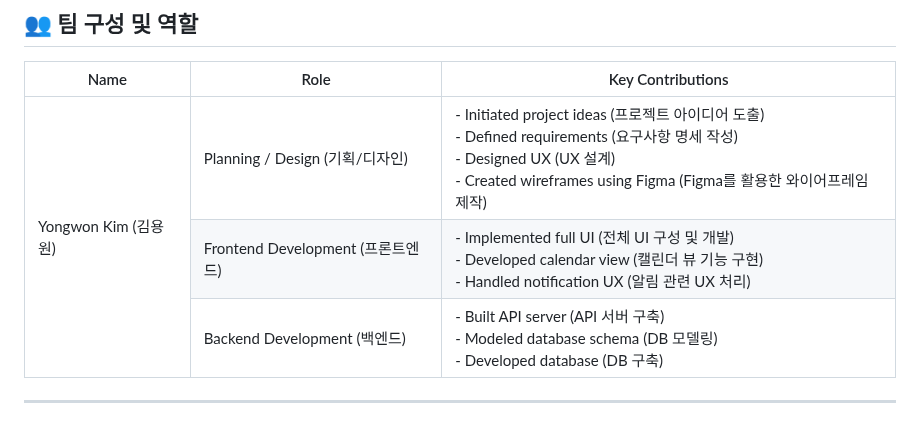
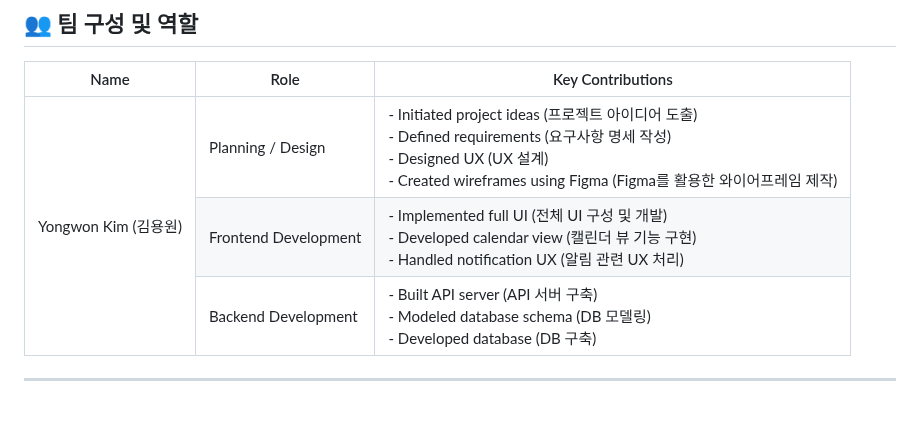
Before and after one commit to haribo09876/portfolioprojectflutter, a Markdown page: README.md, the part around the change. Drawn GitHub-style.

```diff
--- a/README.md
+++ b/README.md
@@ -98,7 +98,7 @@ portfolioprojectflutter는 소셜미디어와 쇼핑 기능을 포함한 **생
   <tbody>
     <tr>
       <td rowspan="3">Yongwon Kim (김용원)</td>
-      <td>Planning / Design (기획/디자인)</td>
+      <td>Planning / Design</td>
       <td>
         - Initiated project ideas (프로젝트 아이디어 도출)<br>
         - Defined requirements (요구사항 명세 작성)<br>
@@ -107,7 +107,7 @@ portfolioprojectflutter는 소셜미디어와 쇼핑 기능을 포함한 **생
       </td>
     </tr>
     <tr>
-      <td>Frontend Development (프론트엔드)</td>
+      <td>Frontend Development</td>
       <td>
         - Implemented full UI (전체 UI 구성 및 개발)<br>
         - Developed calendar view (캘린더 뷰 기능 구현)<br>
@@ -115,7 +115,7 @@ portfolioprojectflutter는 소셜미디어와 쇼핑 기능을 포함한 **생
       </td>
     </tr>
     <tr>
-      <td>Backend Development (백엔드)</td>
+      <td>Backend Development</td>
       <td>
         - Built API server (API 서버 구축)<br>
         - Modeled database schema (DB 모델링)<br>
```
